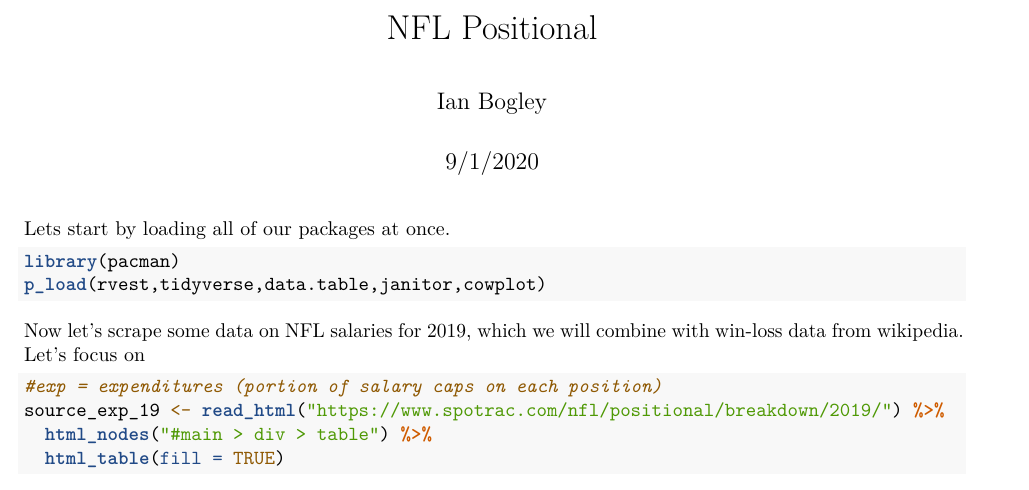
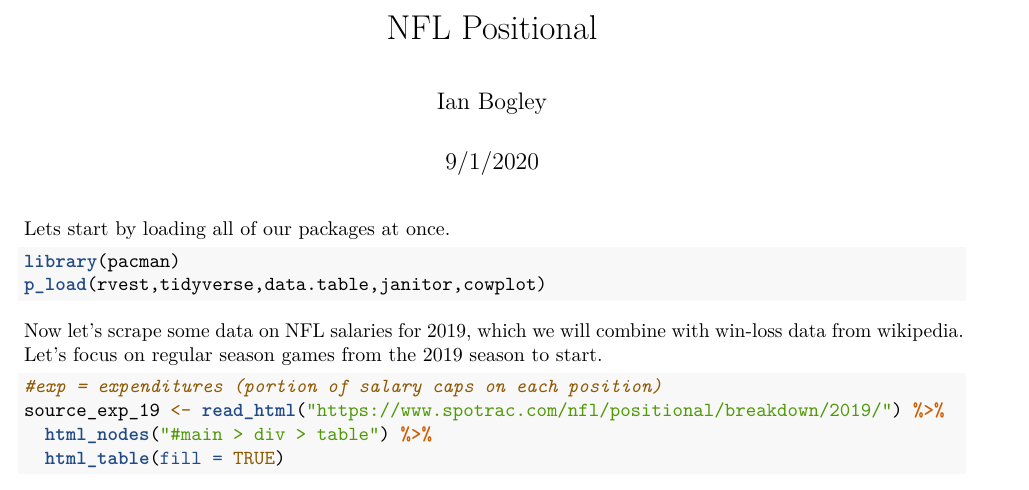
Before and after one commit to ibogley/website, an R Markdown document (projects/nfl/position.rmd): part of page 1 of 3, cut so that both start at the same text. Rendered offline with R 4.5, knitr and Pandoc, then LaTeX, with nearby package versions; some code elsewhere in the file could not run offline.

Commit message:
fixed intro for nfl project

````diff
--- a/projects/nfl/position.rmd
+++ b/projects/nfl/position.rmd
@@ -15,7 +15,7 @@ library(pacman)
 p_load(rvest,tidyverse,data.table,janitor,cowplot)
 ```
 
-Now let's scrape some data on NFL salaries for 2019, which we will combine with win-loss data from wikipedia. Let's focus on
+Now let's scrape some data on NFL salaries for 2019, which we will combine with win-loss data from wikipedia. Let's focus on regular season games from the 2019 season to start.
 ```{r data, warning=FALSE}
 #exp = expenditures (portion of salary caps on each position)
 source_exp_19 <- read_html("https://www.spotrac.com/nfl/positional/breakdown/2019/") %>%
````
